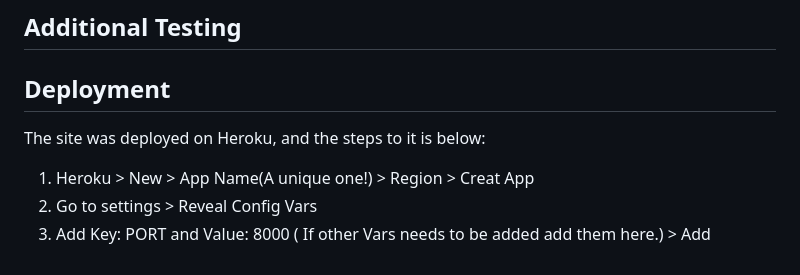
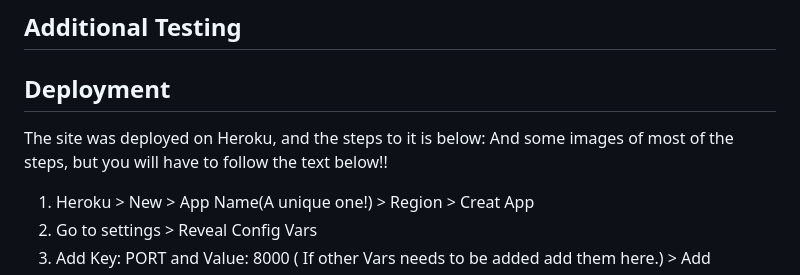
Before and after one commit to Fredricho/BattleShipGame, a Markdown page: README.md, the part around the change printed below. Drawn GitHub-style.

Commit message:
Add content to readme

```diff
--- a/README.md
+++ b/README.md
@@ -85,6 +85,7 @@ The game has gone through CI Python Linter Code validator and has been manually
 
    ## Deployment
  The site was deployed on Heroku, and the steps to it is below:
+ And some images of most of the steps, but you will have to follow the text below!!
  1. Heroku > New > App Name(A unique one!) > Region > Creat App
  2. Go to settings > Reveal Config Vars
  3. Add Key: PORT and Value: 8000 ( If other Vars needs to be added add them here.) > Add
```
Also changed, not shown: other parts of README.md (+1 -1 lines).
